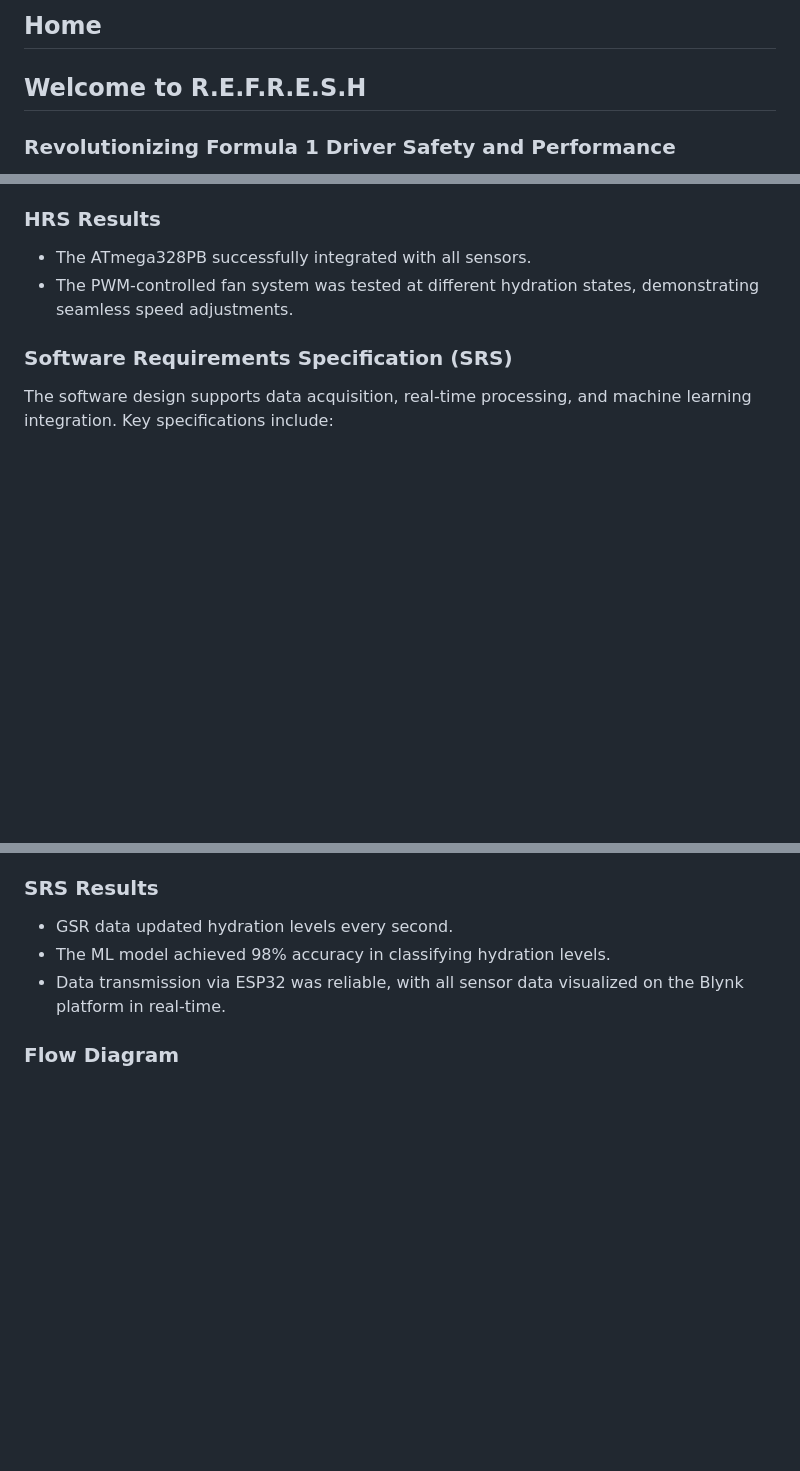
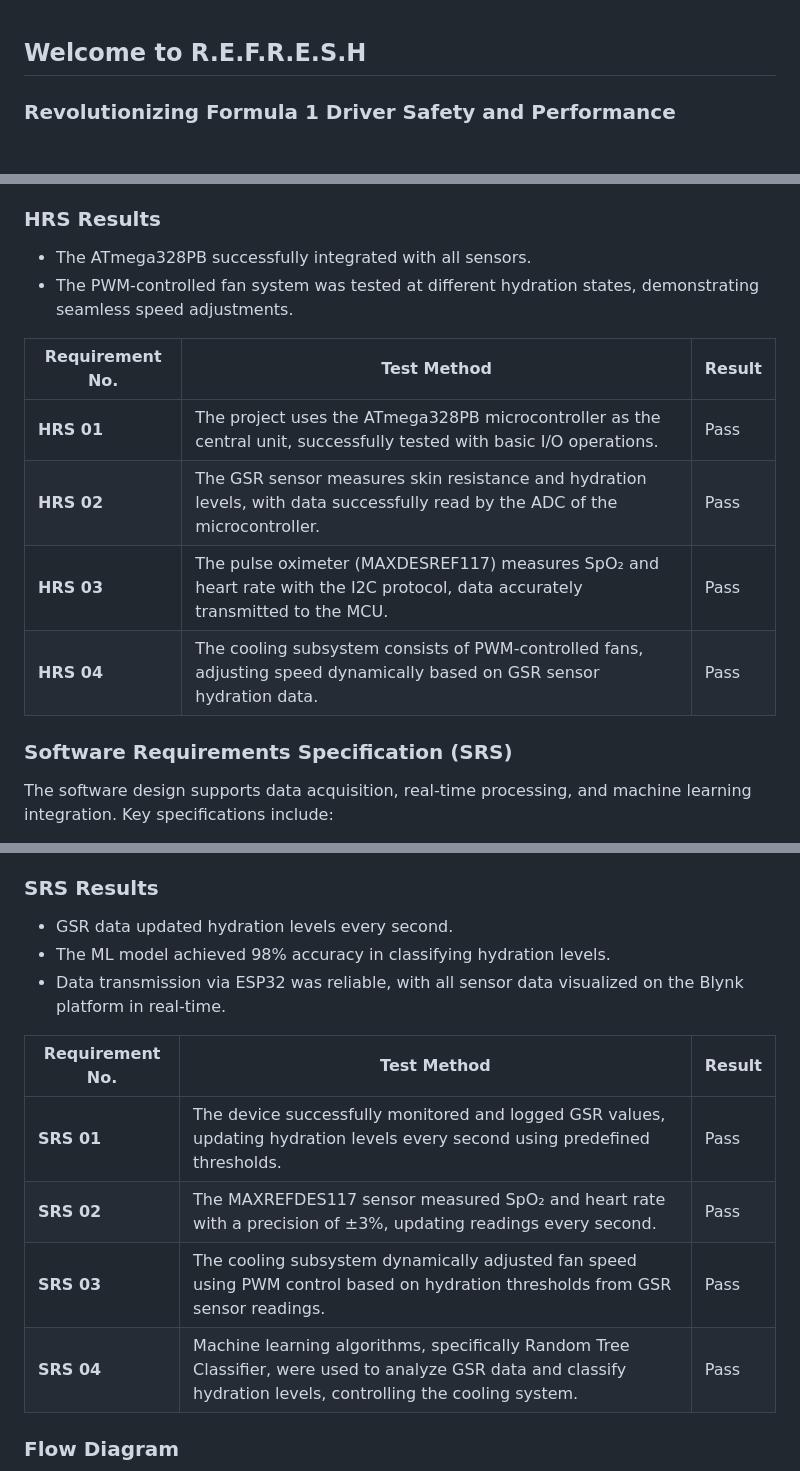
Before and after one commit to cs28-droid/Team20_REFRESH, a Markdown page: README.md, 3 parts joined by grey strips. GitHub-like rendering; blank space fills up the shorter version.

Commit message:
srs and hrs

```diff
--- a/README.md
+++ b/README.md
@@ -1,5 +1,3 @@
-## **Home**
-
 ## **Welcome to R.E.F.R.E.S.H**
 
 ### **Revolutionizing Formula 1 Driver Safety and Performance**
@@ -41,6 +39,14 @@ The hardware requirements focus on modularity, precision, and performance. Key s
 - The ATmega328PB successfully integrated with all sensors.
 - The PWM-controlled fan system was tested at different hydration states, demonstrating seamless speed adjustments.
 
+| **Requirement No.** | **Test Method**                                                                                                                | **Result** |
+|----------------------|----------------------------------------------------------------------------------------------------------------------------------|------------|
+| **HRS 01**           | The project uses the ATmega328PB microcontroller as the central unit, successfully tested with basic I/O operations.             | Pass       |
+| **HRS 02**           | The GSR sensor measures skin resistance and hydration levels, with data successfully read by the ADC of the microcontroller.    | Pass       |
+| **HRS 03**           | The pulse oximeter (MAXDESREF117) measures SpO₂ and heart rate with the I2C protocol, data accurately transmitted to the MCU.    | Pass       |
+| **HRS 04**           | The cooling subsystem consists of PWM-controlled fans, adjusting speed dynamically based on GSR sensor hydration data.         | Pass       |
+
+
 ### **Software Requirements Specification (SRS)**
 
 The software design supports data acquisition, real-time processing, and machine learning integration. Key specifications include:
@@ -58,6 +64,13 @@ The software design supports data acquisition, real-time processing, and machine
 - GSR data updated hydration levels every second.
 - The ML model achieved 98% accuracy in classifying hydration levels.
 - Data transmission via ESP32 was reliable, with all sensor data visualized on the Blynk platform in real-time.
+
+| **Requirement No.** | **Test Method**                                                                                                                                               | **Result** |
+|----------------------|----------------------------------------------------------------------------------------------------------------------------------------------------------------|------------|
+| **SRS 01**           | The device successfully monitored and logged GSR values, updating hydration levels every second using predefined thresholds.                                    | Pass       |
+| **SRS 02**           | The MAXREFDES117 sensor measured SpO₂ and heart rate with a precision of ±3%, updating readings every second.                                                   | Pass       |
+| **SRS 03**           | The cooling subsystem dynamically adjusted fan speed using PWM control based on hydration thresholds from GSR sensor readings.                                  | Pass       |
+| **SRS 04**           | Machine learning algorithms, specifically Random Tree Classifier, were used to analyze GSR data and classify hydration levels, controlling the cooling system.     | Pass       |
 
 ### **Flow Diagram**
 
```
